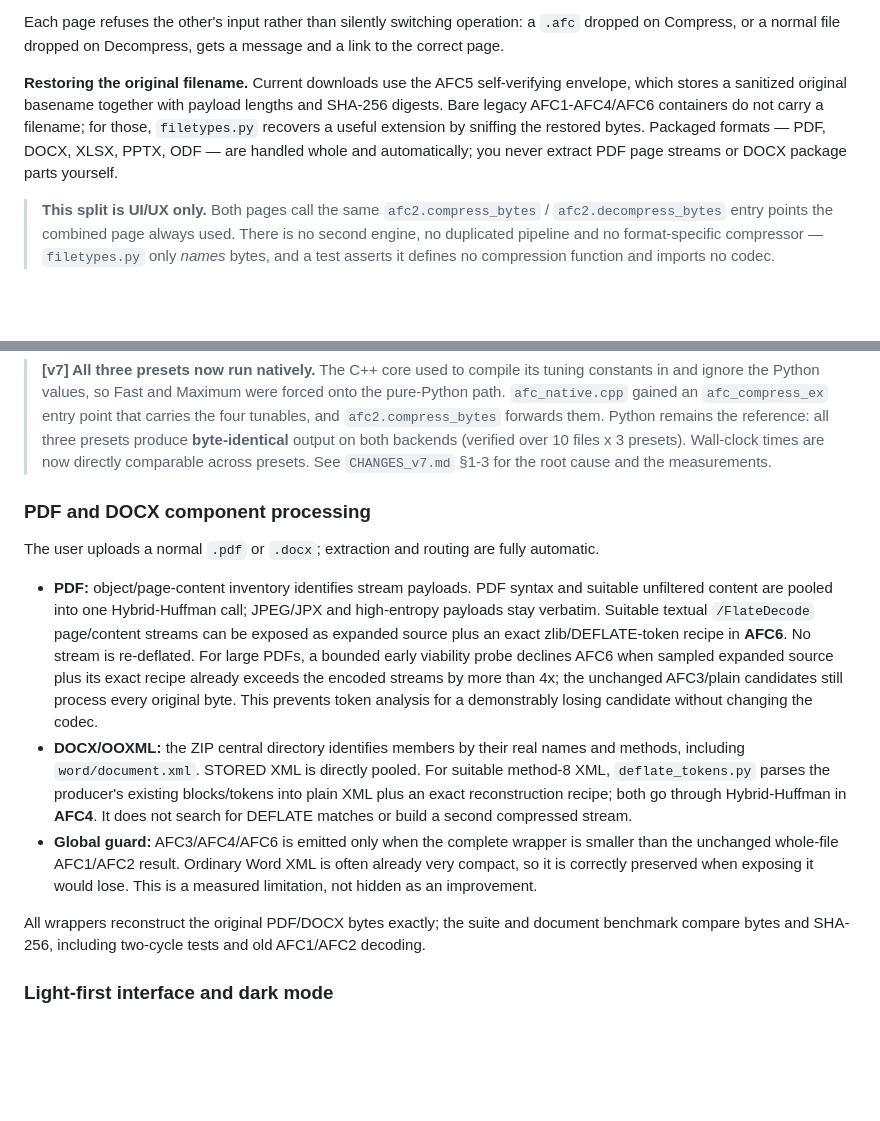
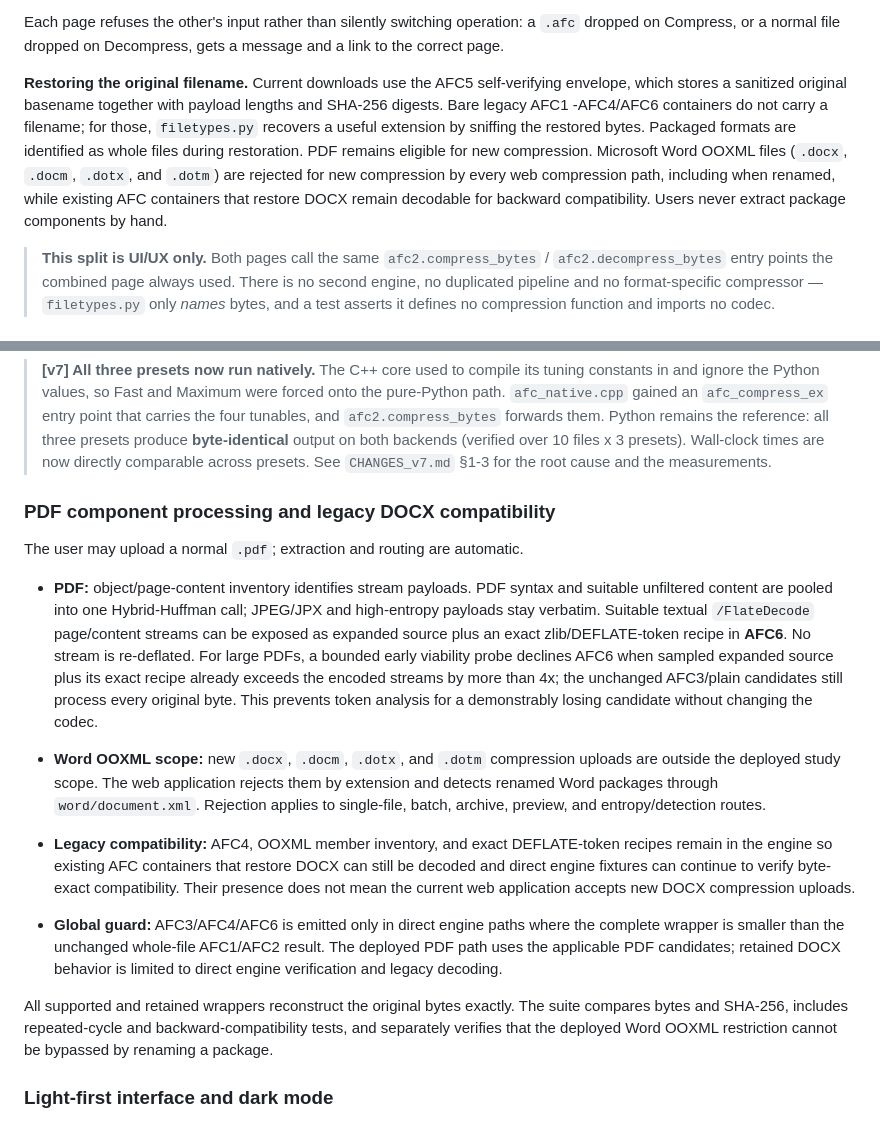
Before and after one commit to Jaycenn/HuffmanV7, a Markdown page: README.md, 2 parts joined by grey strips. Rendered like a GitHub page; blank space fills up the shorter version.

Commit message:
Align documentation with DOCX upload restriction

```diff
--- a/README.md
+++ b/README.md
@@ -172,12 +172,15 @@ Each page refuses the other's input rather than silently switching operation: a
 message and a link to the correct page.
 
 **Restoring the original filename.** Current downloads use the AFC5
-self-verifying envelope, which stores a sanitized original basename together
-with payload lengths and SHA-256 digests. Bare legacy AFC1-AFC4/AFC6 containers
-do not carry a filename; for those, `filetypes.py` recovers a useful extension
-by sniffing the restored bytes. Packaged formats — PDF, DOCX, XLSX, PPTX, ODF
-— are handled whole and automatically; you never extract PDF page streams or
-DOCX package parts yourself.
+self-verifying envelope, which stores a sanitized original basename
+together with payload lengths and SHA-256 digests. Bare legacy AFC1
+-AFC4/AFC6 containers do not carry a filename; for those, `filetypes.py`
+recovers a useful extension by sniffing the restored bytes. Packaged
+formats are identified as whole files during restoration. PDF remains
+eligible for new compression. Microsoft Word OOXML files (`.docx`, `.docm`, `.dotx`, and `.dotm`)
+are rejected for new compression by every web compression path, including when renamed,
+while existing AFC containers that restore DOCX remain decodable for backward compatibility.
+Users never extract package components by hand.
 
 > **This split is UI/UX only.** Both pages call the same
 > `afc2.compress_bytes` / `afc2.decompress_bytes` entry points the combined
@@ -293,35 +296,39 @@ each corpus run records the counts it used in its `*_backend.json` sidecar.
 > files x 3 presets). Wall-clock times are now directly comparable across
 > presets. See `CHANGES_v7.md` §1-3 for the root cause and the measurements.
 
-### PDF and DOCX component processing
+### PDF component processing and legacy DOCX compatibility
 
-The user uploads a normal `.pdf` or `.docx`; extraction and routing are fully
-automatic.
+The user may upload a normal `.pdf`; extraction and routing are automatic.
 
-* **PDF:** object/page-content inventory identifies stream payloads. PDF
-  syntax and suitable unfiltered content are pooled into one Hybrid-Huffman
-  call; JPEG/JPX and high-entropy payloads stay verbatim. Suitable textual
-  `/FlateDecode` page/content streams can be exposed as expanded source plus
-  an exact zlib/DEFLATE-token recipe in **AFC6**. No stream is re-deflated.
-  For large PDFs, a bounded early viability probe declines AFC6 when sampled
-  expanded source plus its exact recipe already exceeds the encoded streams
-  by more than 4x; the unchanged AFC3/plain candidates still process every
-  original byte. This prevents token analysis for a demonstrably losing
-  candidate without changing the codec.
-* **DOCX/OOXML:** the ZIP central directory identifies members by their real
-  names and methods, including `word/document.xml`. STORED XML is directly
-  pooled. For suitable method-8 XML, `deflate_tokens.py` parses the producer's
-  existing blocks/tokens into plain XML plus an exact reconstruction recipe;
-  both go through Hybrid-Huffman in **AFC4**. It does not search for DEFLATE
-  matches or build a second compressed stream.
-* **Global guard:** AFC3/AFC4/AFC6 is emitted only when the complete wrapper is
-  smaller than the unchanged whole-file AFC1/AFC2 result. Ordinary Word XML
-  is often already very compact, so it is correctly preserved when exposing
-  it would lose. This is a measured limitation, not hidden as an improvement.
+* **PDF:** object/page-content inventory identifies stream payloads.
+PDF syntax and suitable unfiltered content are pooled into one Hybrid-Huffman call;
+JPEG/JPX and high-entropy payloads stay verbatim.
+Suitable textual `/FlateDecode` page/content streams can be exposed
+as expanded source plus an exact zlib/DEFLATE-token recipe in **AFC6**.
+No stream is re-deflated. For large PDFs, a bounded early viability probe declines
+AFC6 when sampled expanded source plus its exact recipe already exceeds the encoded
+streams by more than 4x; the unchanged AFC3/plain
+candidates still process every original byte. This prevents token analysis for a
+demonstrably losing candidate without changing the codec.
 
-All wrappers reconstruct the original PDF/DOCX bytes exactly; the suite and
-document benchmark compare bytes and SHA-256, including two-cycle tests and
-old AFC1/AFC2 decoding.
+* **Word OOXML scope:** new `.docx`, `.docm`, `.dotx`, and `.dotm` compression
+uploads are outside the deployed study scope. The web application rejects them by
+extension and detects renamed Word packages through `word/document.xml`.
+Rejection applies to single-file, batch, archive, preview, and entropy/detection routes.
+
+* **Legacy compatibility:** AFC4, OOXML member inventory, and exact DEFLATE-token
+recipes remain in the engine so existing AFC containers that restore DOCX can still
+be decoded and direct engine fixtures can continue to verify byte-exact compatibility.
+Their presence does not mean the current web application accepts new DOCX compression uploads.
+
+* **Global guard:** AFC3/AFC4/AFC6 is emitted only in direct engine paths where the
+complete wrapper is smaller than the unchanged whole-file AFC1/AFC2 result.
+The deployed PDF path uses the applicable PDF candidates;
+retained DOCX behavior is limited to direct engine verification and legacy decoding.
+
+All supported and retained wrappers reconstruct the original bytes exactly.
+The suite compares bytes and SHA-256, includes repeated-cycle and backward-compatibility tests,
+and separately verifies that the deployed Word OOXML restriction cannot be bypassed by renaming a package.
 
 ### Light-first interface and dark mode
 
```
